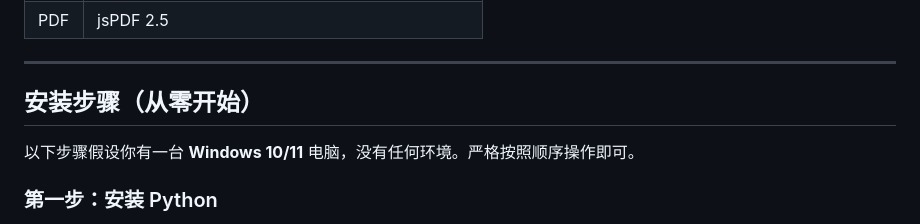
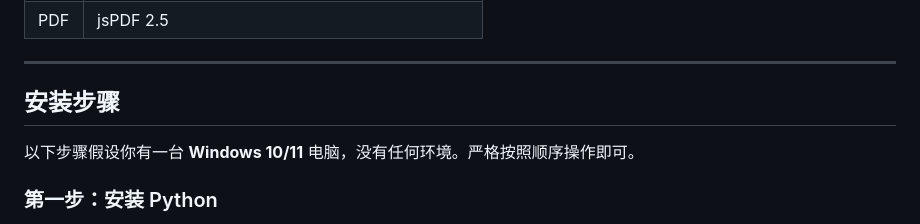
Before and after one commit to siyuhao122-netizen/star-companion, a Markdown page: README.md, the part around the change. Drawn GitHub-style.

```diff
--- a/README.md
+++ b/README.md
@@ -27,7 +27,7 @@
 
 ---
 
-## 安装步骤（从零开始）
+## 安装步骤
 
 以下步骤假设你有一台 **Windows 10/11** 电脑，没有任何环境。严格按照顺序操作即可。
 
```
